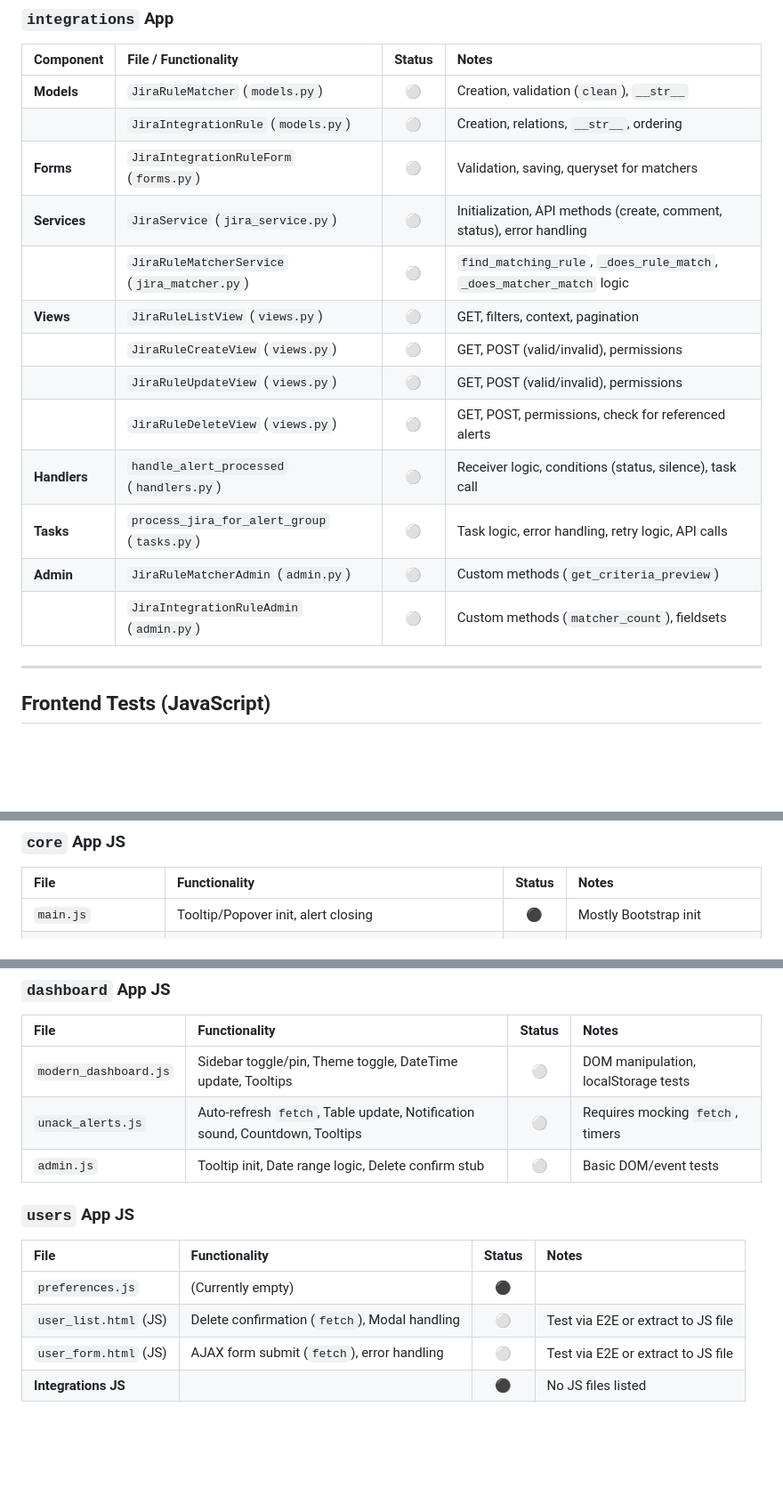
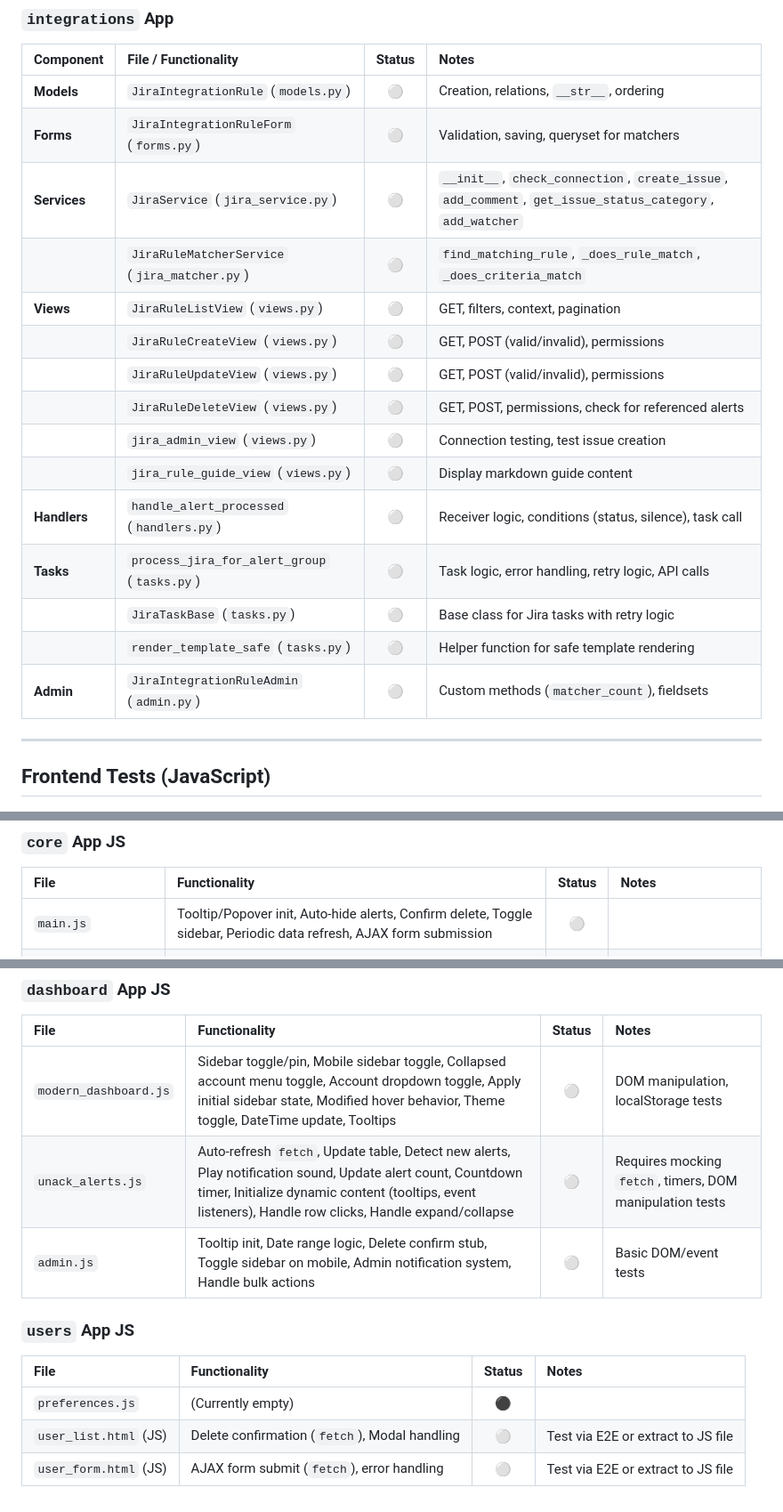
Before and after one commit to ghanad/sentryHub, a Markdown page: TEST_COVERAGE_TRACKING.md, 3 parts joined by grey strips. Shown at 89% size. GitHub-like rendering; blank space fills up the shorter version.

Commit message:
update test coverage file

```diff
--- a/TEST_COVERAGE_TRACKING.md
+++ b/TEST_COVERAGE_TRACKING.md
@@ -136,19 +142,21 @@ This document tracks the testing progress for different parts of the SentryHub a
 
 | Component         | File / Functionality                      | Status | Notes                                                        |
 | :---------------- | :---------------------------------------- | :----: | :----------------------------------------------------------- |
-| **Models**        | `JiraRuleMatcher` (`models.py`)           |   ⚪️   | Creation, validation (`clean`), `__str__`                   |
-|                   | `JiraIntegrationRule` (`models.py`)       |   ⚪️   | Creation, relations, `__str__`, ordering                   |
+| **Models**        | `JiraIntegrationRule` (`models.py`)       |   ⚪️   | Creation, relations, `__str__`, ordering                   |
 | **Forms**         | `JiraIntegrationRuleForm` (`forms.py`)    |   ⚪️   | Validation, saving, queryset for matchers                  |
-| **Services**      | `JiraService` (`jira_service.py`)         |   ⚪️   | Initialization, API methods (create, comment, status), error handling |
-|                   | `JiraRuleMatcherService` (`jira_matcher.py`) | ⚪️ | `find_matching_rule`, `_does_rule_match`, `_does_matcher_match` logic |
+| **Services**      | `JiraService` (`jira_service.py`)         |   ⚪️   | `__init__`, `check_connection`, `create_issue`, `add_comment`, `get_issue_status_category`, `add_watcher` |
+|                   | `JiraRuleMatcherService` (`jira_matcher.py`) | ⚪️ | `find_matching_rule`, `_does_rule_match`, `_does_criteria_match` |
 | **Views**         | `JiraRuleListView` (`views.py`)           |   ⚪️   | GET, filters, context, pagination                            |
 |                   | `JiraRuleCreateView` (`views.py`)         |   ⚪️   | GET, POST (valid/invalid), permissions                       |
 |                   | `JiraRuleUpdateView` (`views.py`)         |   ⚪️   | GET, POST (valid/invalid), permissions                       |
 |                   | `JiraRuleDeleteView` (`views.py`)         |   ⚪️   | GET, POST, permissions, check for referenced alerts        |
+|                   | `jira_admin_view` (`views.py`)            |   ⚪️   | Connection testing, test issue creation                      |
+|                   | `jira_rule_guide_view` (`views.py`)       |   ⚪️   | Display markdown guide content                             |
 | **Handlers**      | `handle_alert_processed` (`handlers.py`)  |   ⚪️   | Receiver logic, conditions (status, silence), task call     |
 | **Tasks**         | `process_jira_for_alert_group` (`tasks.py`)|   ⚪️   | Task logic, error handling, retry logic, API calls         |
-| **Admin**         | `JiraRuleMatcherAdmin` (`admin.py`)       |   ⚪️   | Custom methods (`get_criteria_preview`)                     |
-|                   | `JiraIntegrationRuleAdmin` (`admin.py`)   |   ⚪️   | Custom methods (`matcher_count`), fieldsets                |
+                  | `JiraTaskBase` (`tasks.py`)               |   ⚪️   | Base class for Jira tasks with retry logic                   |
+                  | `render_template_safe` (`tasks.py`)       |   ⚪️   | Helper function for safe template rendering                  |
+| **Admin**         | `JiraIntegrationRuleAdmin` (`admin.py`)   |   ⚪️   | Custom methods (`matcher_count`), fieldsets                |
 
 ---
 
@@ -168,7 +176,7 @@ This document tracks the testing progress for different parts of the SentryHub a
 
 | File                | Functionality                               | Status | Notes                              |
 | :------------------ | :------------------------------------------ | :----: | :--------------------------------- |
-| `main.js`           | Tooltip/Popover init, alert closing         |   ⚫️   | Mostly Bootstrap init             |
+| `main.js`           | Tooltip/Popover init, Auto-hide alerts, Confirm delete, Toggle sidebar, Periodic data refresh, AJAX form submission |   ⚪️   |                                    |
 | `notifications.js`  | `SentryNotification` object                 |   ⚫️   | Low priority, simple wrapper      |
 | `rtl-text.js`       | `isPersianText`, `setTextDirection`, `handleInputDirection` | ⚪️ | Unit tests, DOM manipulation tests |
 
@@ -185,9 +193,9 @@ This document tracks the testing progress for different parts of the SentryHub a
 
 | File                   | Functionality                               | Status | Notes                              |
 | :--------------------- | :------------------------------------------ | :----: | :--------------------------------- |
-| `modern_dashboard.js`  | Sidebar toggle/pin, Theme toggle, DateTime update, Tooltips | ⚪️ | DOM manipulation, localStorage tests |
-| `unack_alerts.js`      | Auto-refresh `fetch`, Table update, Notification sound, Countdown, Tooltips | ⚪️ | Requires mocking `fetch`, timers |
-| `admin.js`             | Tooltip init, Date range logic, Delete confirm stub | ⚪️ | Basic DOM/event tests              |
+| `modern_dashboard.js`  | Sidebar toggle/pin, Mobile sidebar toggle, Collapsed account menu toggle, Account dropdown toggle, Apply initial sidebar state, Modified hover behavior, Theme toggle, DateTime update, Tooltips | ⚪️ | DOM manipulation, localStorage tests |
+| `unack_alerts.js`      | Auto-refresh `fetch`, Update table, Detect new alerts, Play notification sound, Update alert count, Countdown timer, Initialize dynamic content (tooltips, event listeners), Handle row clicks, Handle expand/collapse | ⚪️ | Requires mocking `fetch`, timers, DOM manipulation tests |
+| `admin.js`             | Tooltip init, Date range logic, Delete confirm stub, Toggle sidebar on mobile, Admin notification system, Handle bulk actions | ⚪️ | Basic DOM/event tests              |
 
 ### `users` App JS
 
@@ -196,4 +204,3 @@ This document tracks the testing progress for different parts of the SentryHub a
 | `preferences.js`    | (Currently empty)                           |   ⚫️   |                                    |
 | `user_list.html` (JS)| Delete confirmation (`fetch`), Modal handling | ⚪️ | Test via E2E or extract to JS file |
 | `user_form.html` (JS)| AJAX form submit (`fetch`), error handling | ⚪️ | Test via E2E or extract to JS file |
-| **Integrations JS** |                                             |   ⚫️   | No JS files listed                 |
```
Also changed, not shown: other parts of TEST_COVERAGE_TRACKING.md (+6 -0 lines).
